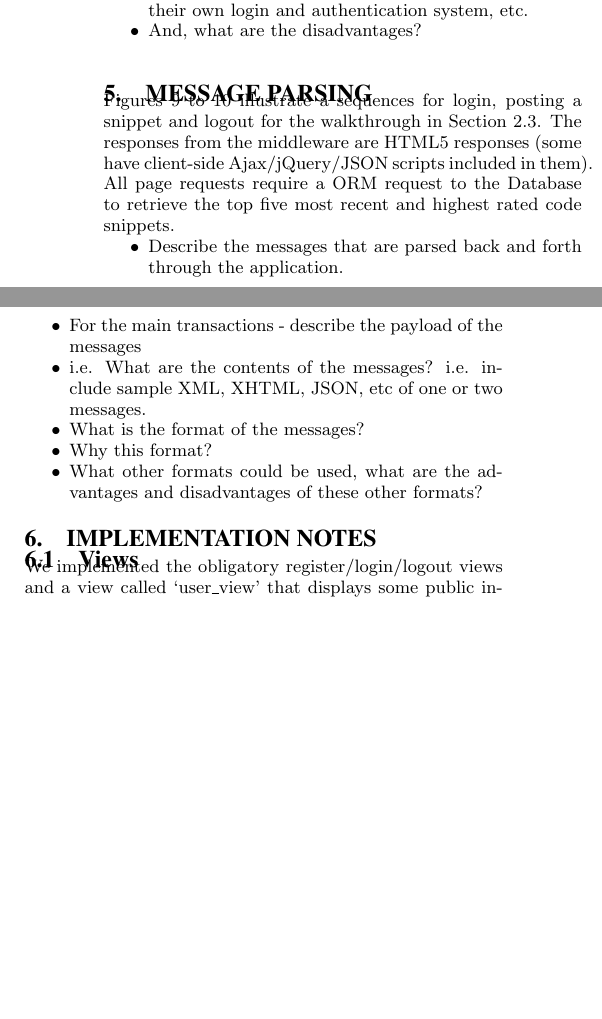
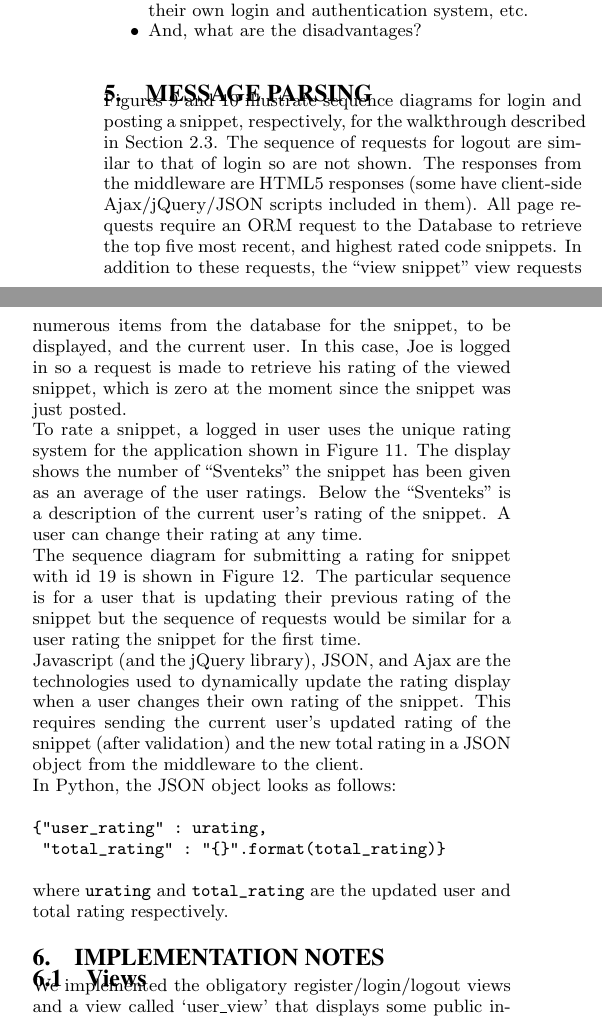
Before and after one commit to TeamGocky/NoteBee, a LaTeX paper (docs/report.tex): two parts of the columns of page 3 of 13 before the commit and two parts of the columns of page 3 of 15 after it, joined at a grey line, cut so that both start at the same text, the shorter picture padded with empty space. Compiled offline with pdfLaTeX.

Commit message:
Added description of sequences diagrams to report.
Added sequence diagram for submitting/updating a snippet rating.

```diff
--- a/docs/report.tex
+++ b/docs/report.tex
@@ -400,25 +400,50 @@ own login and authentication system, etc.
 
 \section{Message Parsing}
 
-Figures~\ref{fig:loginseqdiag} to~\ref{fig:postseqdiag} illustrate a
-sequences for login, posting a snippet and logout for the
-walkthrough in Section~\ref{sec:walkthrough}. The responses from the
-middleware are HTML5 responses (some have client-side Ajax/jQuery/JSON
-scripts included in them). All page requests require a ORM request to
-the Database to retrieve the top five most recent and highest rated
-code snippets.
+Figures~\ref{fig:loginseqdiag} and~\ref{fig:postseqdiag} illustrate
+sequence diagrams for login and posting a snippet, respectively,
+for the walkthrough described in Section~\ref{sec:walkthrough}.
+The sequence of requests for logout are similar to that of login so are
+not shown. The responses from the middleware are HTML5 responses
+(some have client-side Ajax/jQuery/JSON scripts included in them).
+All page requests require an ORM request to
+the Database to retrieve the top five most recent, and highest rated
+code snippets. In addition to these requests, the
+``view snippet'' view requests numerous items from the database for
+the snippet, to be displayed, and the current user. In this
+case, Joe is logged in so a request is made to retrieve his
+rating of the viewed snippet, which is zero at the moment since the
+snippet was just posted.
 
-\begin{itemize}
-\item Describe the messages that are parsed back and forth through
-the application.
-\item	For the main transactions - describe the payload of the messages
-\item	i.e. What are the contents of the messages? i.e. include
-sample XML, XHTML, JSON, etc of one or two messages.
-\item	What is the format of the messages?
-\item	Why this format?
-\item	What other formats could be used, what are the advantages
-and disadvantages of these other formats?
-\end{itemize}
+To rate a snippet, a logged in user uses the unique rating system for
+the application shown in Figure~\ref{fig:joerating}. The display shows
+the number of ``Sventeks'' the snippet has been given as an average of
+the user ratings. Below the ``Sventeks'' is a description of the current
+user's rating of the snippet. A user can change their rating at any time.
+
+The sequence diagram for submitting a rating for snippet with id 19 is
+shown in Figure~\ref{fig:ratingseqdiag}. The particular sequence is for
+a user that is updating their previous rating of the snippet but the
+sequence of requests would be similar for a user rating the snippet
+for the first time.
+
+Javascript (and the jQuery library), JSON, and Ajax are the
+technologies used to dynamically update the rating display when a user
+changes their own rating of the snippet. This requires sending the
+current user's updated rating of the snippet (after validation) and the
+new total rating in a JSON object from the middleware to the client.
+
+In Python, the JSON object looks as follows:
+
+\begin{verbatim}
+
+{"user_rating" : urating,
+ "total_rating" : "{}".format(total_rating)}
+
+\end{verbatim}
+
+where \texttt{urating} and \texttt{total\_rating} are the updated user
+and total rating respectively.
 
 \section{Implementation Notes}
 
```
Also changed, not shown: docs/sequence.diagram.txt (+19 -1 lines), imgs/joerating.png (added), imgs/submitratingseqdiag.png (added), imgs/walkthroughseqdiag-postsnippet.png, docs/report.tex (14 more changed lines), 1 other file.
